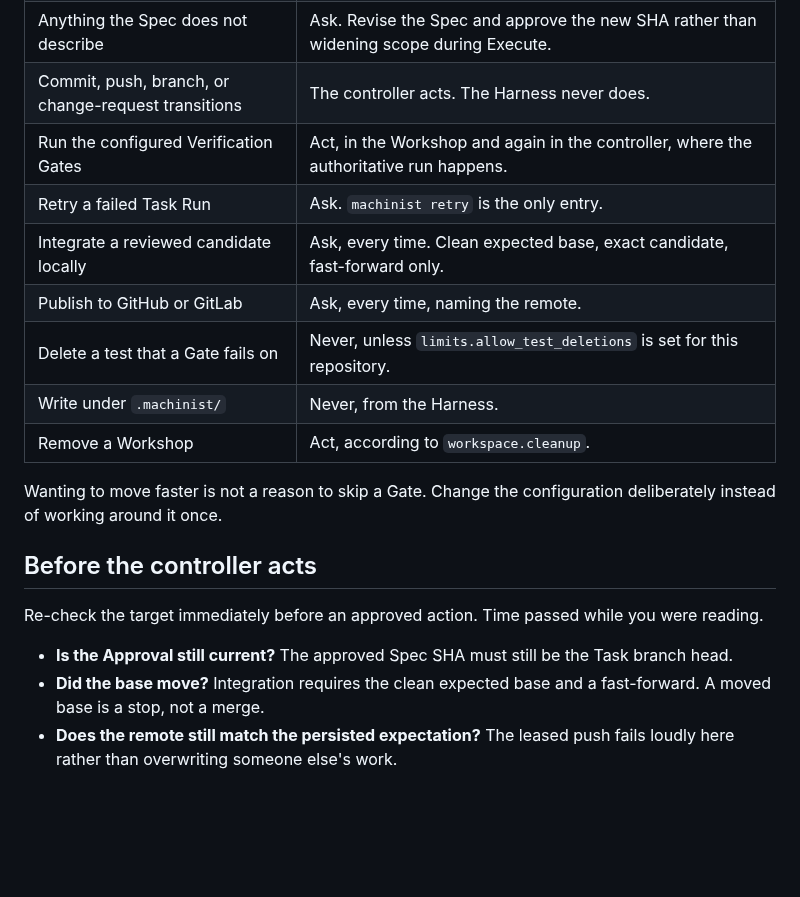
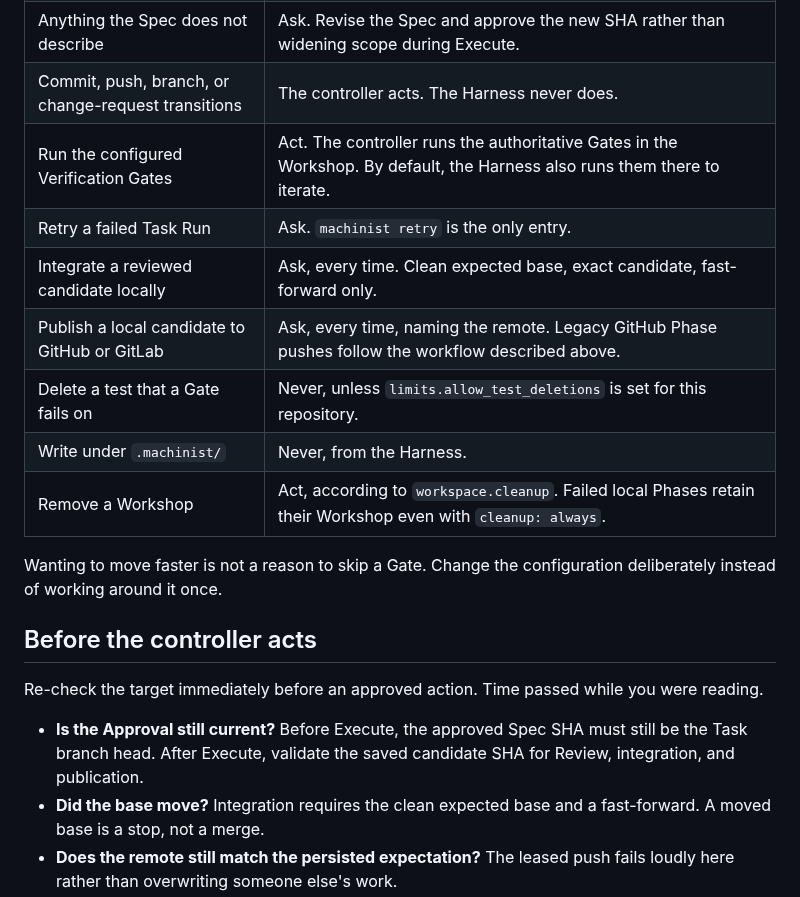
Before and after one commit to vscarpenter/AgentMachinist, a Markdown page: docs/approval-policy.md, the part around one of its changes. Drawn GitHub-style; blank space fills up the shorter version.

```diff
--- a/docs/approval-policy.md
+++ b/docs/approval-policy.md
@@ -37,13 +45,13 @@ hand, nor an approval marker the managed workflow did not author.
 | Implement an approved Spec | Act. Gate 1 already passed for this exact SHA. |
 | Anything the Spec does not describe | Ask. Revise the Spec and approve the new SHA rather than widening scope during Execute. |
 | Commit, push, branch, or change-request transitions | The controller acts. The Harness never does. |
-| Run the configured Verification Gates | Act, in the Workshop and again in the controller, where the authoritative run happens. |
+| Run the configured Verification Gates | Act. The controller runs the authoritative Gates in the Workshop. By default, the Harness also runs them there to iterate. |
 | Retry a failed Task Run | Ask. `machinist retry` is the only entry. |
 | Integrate a reviewed candidate locally | Ask, every time. Clean expected base, exact candidate, fast-forward only. |
-| Publish to GitHub or GitLab | Ask, every time, naming the remote. |
+| Publish a local candidate to GitHub or GitLab | Ask, every time, naming the remote. Legacy GitHub Phase pushes follow the workflow described above. |
 | Delete a test that a Gate fails on | Never, unless `limits.allow_test_deletions` is set for this repository. |
 | Write under `.machinist/` | Never, from the Harness. |
-| Remove a Workshop | Act, according to `workspace.cleanup`. |
+| Remove a Workshop | Act, according to `workspace.cleanup`. Failed local Phases retain their Workshop even with `cleanup: always`. |
 
 Wanting to move faster is not a reason to skip a Gate. Change the configuration
 deliberately instead of working around it once.
@@ -53,8 +61,9 @@ deliberately instead of working around it once.
 Re-check the target immediately before an approved action. Time passed while you
 were reading.
 
-- **Is the Approval still current?** The approved Spec SHA must still be the
-  Task branch head.
+- **Is the Approval still current?** Before Execute, the approved Spec SHA must
+  still be the Task branch head. After Execute, validate the saved candidate
+  SHA for Review, integration, and publication.
 - **Did the base move?** Integration requires the clean expected base and a
   fast-forward. A moved base is a stop, not a merge.
 - **Does the remote still match the persisted expectation?** The leased push
```
Also changed, not shown: other parts of docs/approval-policy.md (+20 -8 lines).
